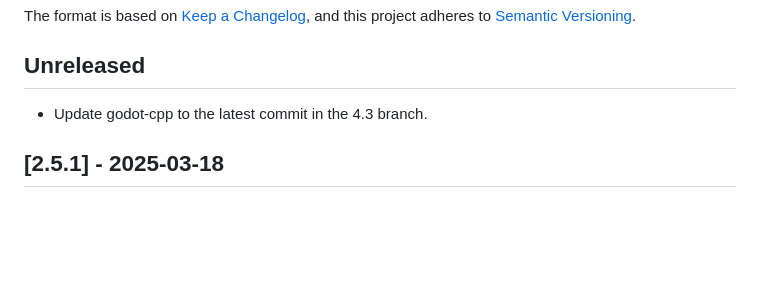
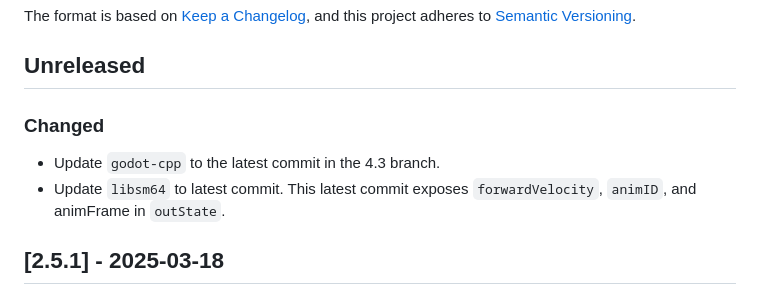
Before and after one commit to Brawmario/libsm64-godot, a Markdown page: CHANGES.md, the part around the change. Drawn GitHub-style; blank space fills up the shorter version.

Commit message:
Update `libsm64` to latest commit. This latest commit exposes `forwardVelocity`, `animID`, and animFrame in `outState`

```diff
--- a/CHANGES.md
+++ b/CHANGES.md
@@ -7,7 +7,10 @@ and this project adheres to [Semantic Versioning](https://semver.org/spec/v2.0.0
 
 ## Unreleased
 
-- Update godot-cpp to the latest commit in the 4.3 branch.
+### Changed
+
+- Update `godot-cpp` to the latest commit in the 4.3 branch.
+- Update `libsm64` to latest commit. This latest commit exposes `forwardVelocity`, `animID`, and animFrame in `outState`.
 
 ## [2.5.1] - 2025-03-18
 
```
